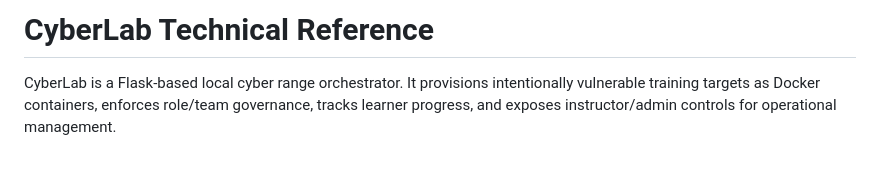
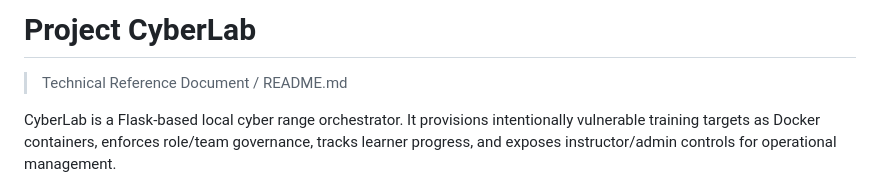
Before and after one commit to Belagantiharshitha/Cyberlab, a Markdown page: README.md, the part around the change. Drawn GitHub-style; blank space fills up the shorter version.

```diff
--- a/README.md
+++ b/README.md
@@ -1,4 +1,5 @@
-# CyberLab Technical Reference
+# Project CyberLab
+> Technical Reference Document / README.md
 
 CyberLab is a Flask-based local cyber range orchestrator. It provisions intentionally vulnerable training targets as Docker containers, enforces role/team governance, tracks learner progress, and exposes instructor/admin controls for operational management.
 
```
